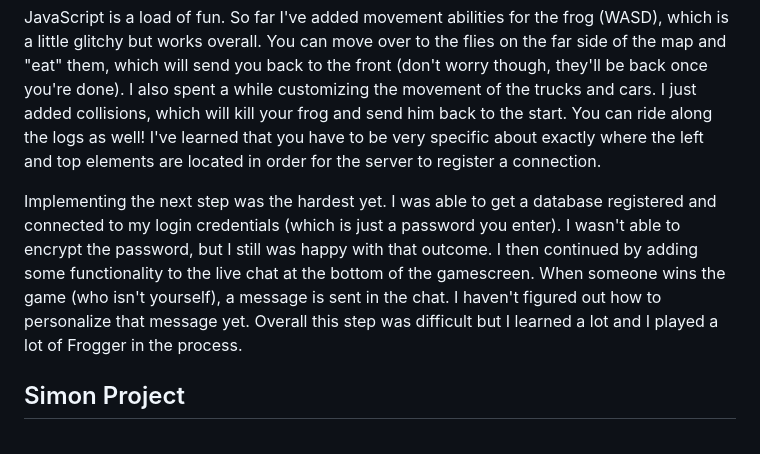
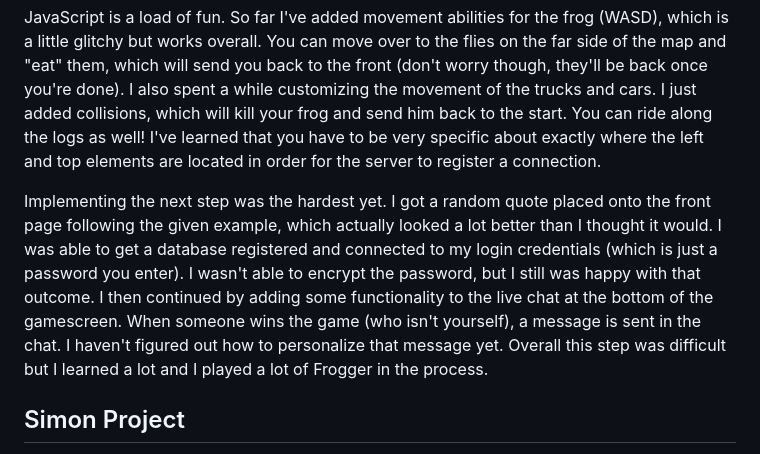
Before and after one commit to WarrenPeace101/startup, a Markdown page: README.md, the part around the change. GitHub-like rendering.

Commit message:
added random quote

```diff
--- a/README.md
+++ b/README.md
@@ -28,7 +28,7 @@ I've had a lot of fun (and a little bit of sweat) learning the different CSS ele
 
 JavaScript is a load of fun. So far I've added movement abilities for the frog (WASD), which is a little glitchy but works overall. You can move over to the flies on the far side of the map and "eat" them, which will send you back to the front (don't worry though, they'll be back once you're done). I also spent a while customizing the movement of the trucks and cars. I just added collisions, which will kill your frog and send him back to the start. You can ride along the logs as well! I've learned that you have to be very specific about exactly where the left and top elements are located in order for the server to register a connection.
 
-Implementing the next step was the hardest yet. I was able to get a database registered and connected to my login credentials (which is just a password you enter). I wasn't able to encrypt the password, but I still was happy with that outcome. I then continued by adding some functionality to the live chat at the bottom of the gamescreen. When someone wins the game (who isn't yourself), a message is sent in the chat. I haven't figured out how to personalize that message yet. Overall this step was difficult but I learned a lot and I played a lot of Frogger in the process.
+Implementing the next step was the hardest yet. I got a random quote placed onto the front page following the given example, which actually looked a lot better than I thought it would. I was able to get a database registered and connected to my login credentials (which is just a password you enter). I wasn't able to encrypt the password, but I still was happy with that outcome. I then continued by adding some functionality to the live chat at the bottom of the gamescreen. When someone wins the game (who isn't yourself), a message is sent in the chat. I haven't figured out how to personalize that message yet. Overall this step was difficult but I learned a lot and I played a lot of Frogger in the process.
 
 ## Simon Project
 
```
